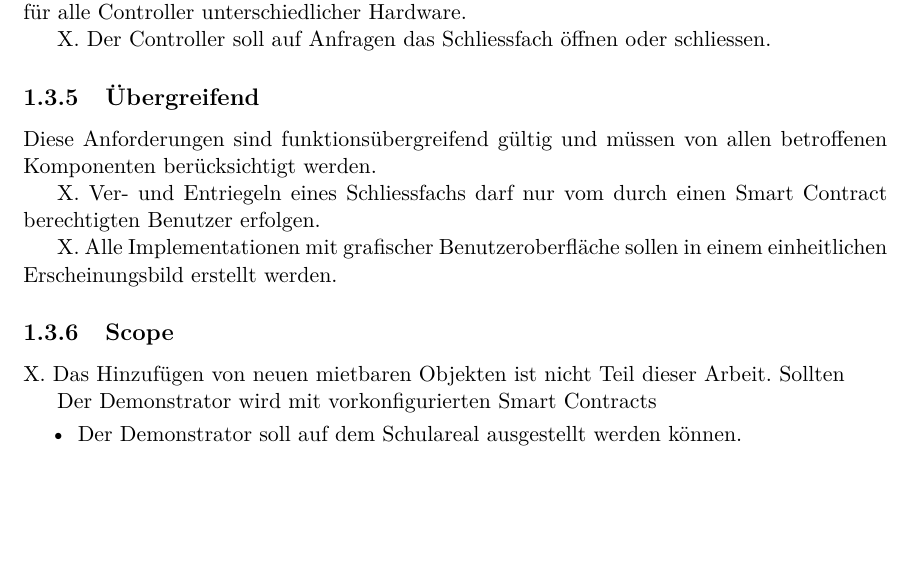
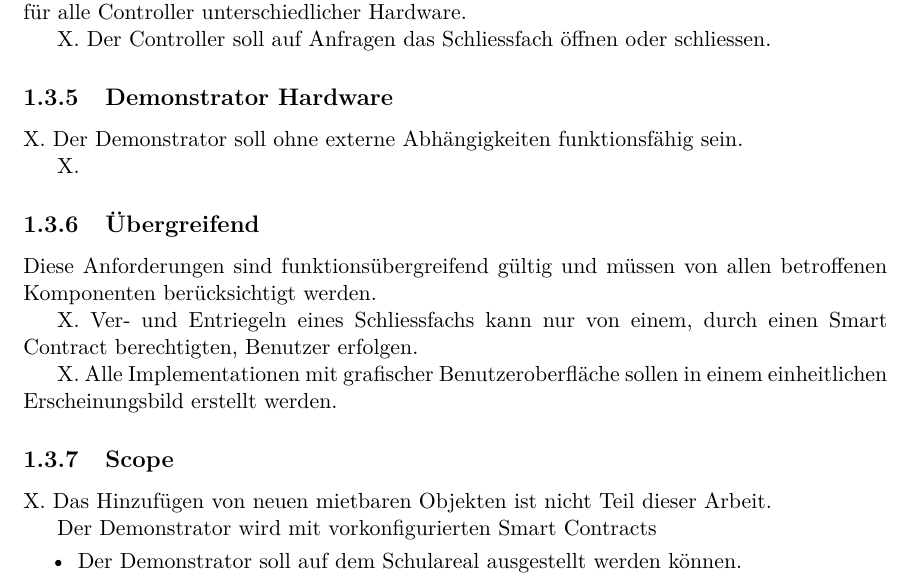
Before and after one commit to kraeki/bda-dokumentation, a LaTeX thesis (Main.tex, which reads chapters/06_Aufgabenstellung.tex): part of page 11 of 80, cut so that both start at the same text, the shorter picture padded with empty space. Compiled offline with pdfLaTeX.

Commit message:
Updates from ShareLaTeX

```diff
--- a/chapters/06_Aufgabenstellung.tex
+++ b/chapters/06_Aufgabenstellung.tex
@@ -62,15 +62,20 @@ Damit die Schliessfächer angesprochen werden können, müssen auf den IoT Gerä
 
 X. Der Controller soll auf Anfragen das Schliessfach öffnen oder schliessen.
 
+\subsection{Demonstrator Hardware}
+X. Der Demonstrator soll ohne externe Abhängigkeiten funktionsfähig sein.
+
+X.
+
 \subsection{Übergreifend}
 Diese Anforderungen sind funktionsübergreifend gültig und müssen von allen betroffenen Komponenten berücksichtigt werden.
 
-X. Ver- und Entriegeln eines Schliessfachs darf nur vom durch einen Smart Contract berechtigten Benutzer erfolgen.
+X. Ver- und Entriegeln eines Schliessfachs kann nur von einem, durch einen Smart Contract berechtigten, Benutzer erfolgen.
 
 X. Alle Implementationen mit grafischer Benutzeroberfläche sollen in einem einheitlichen Erscheinungsbild erstellt werden.
 
 \subsection{Scope}
-X. Das Hinzufügen von neuen mietbaren Objekten ist nicht Teil dieser Arbeit. Sollten
+X. Das Hinzufügen von neuen mietbaren Objekten ist nicht Teil dieser Arbeit.
 
 Der Demonstrator wird mit vorkonfigurierten Smart Contracts
 
```
